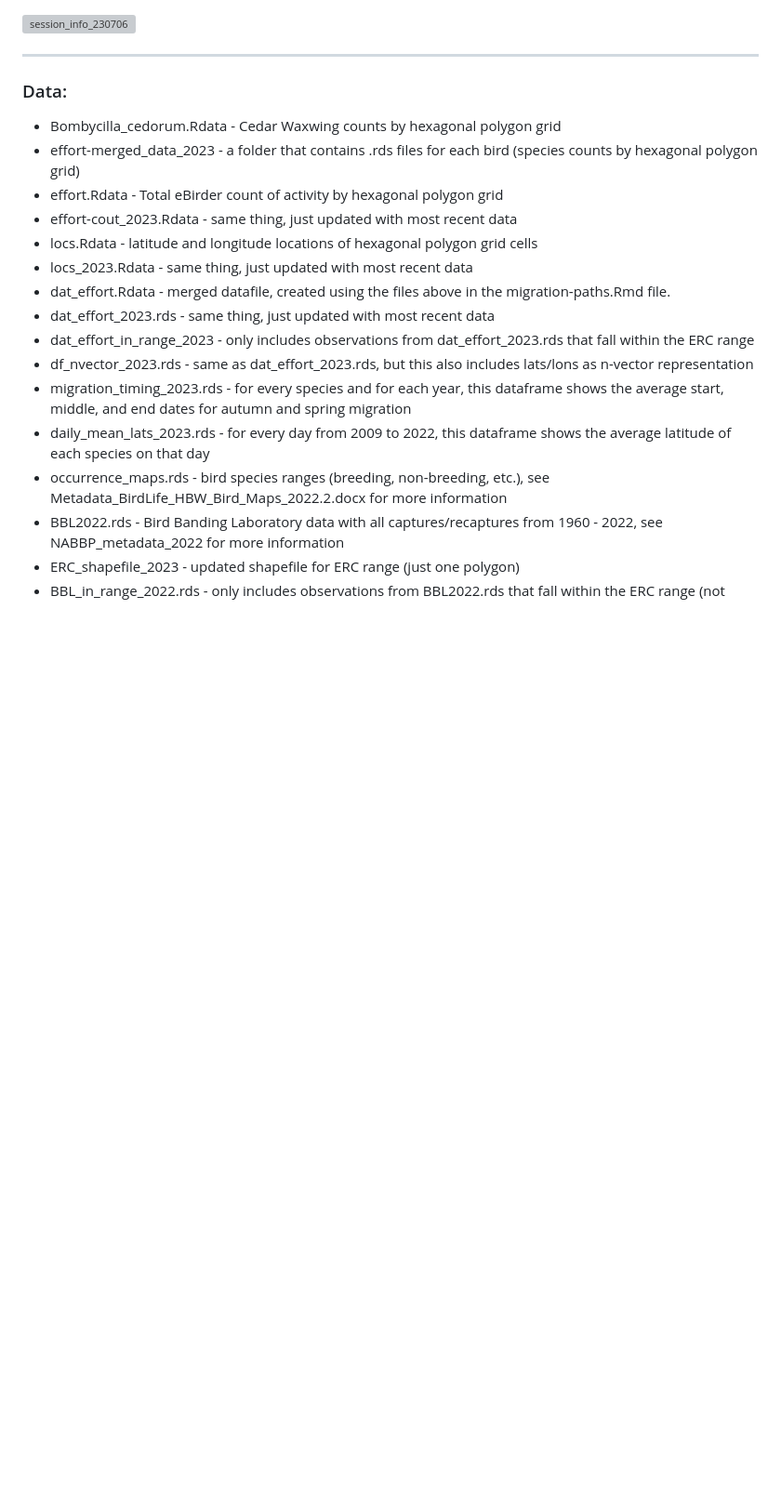
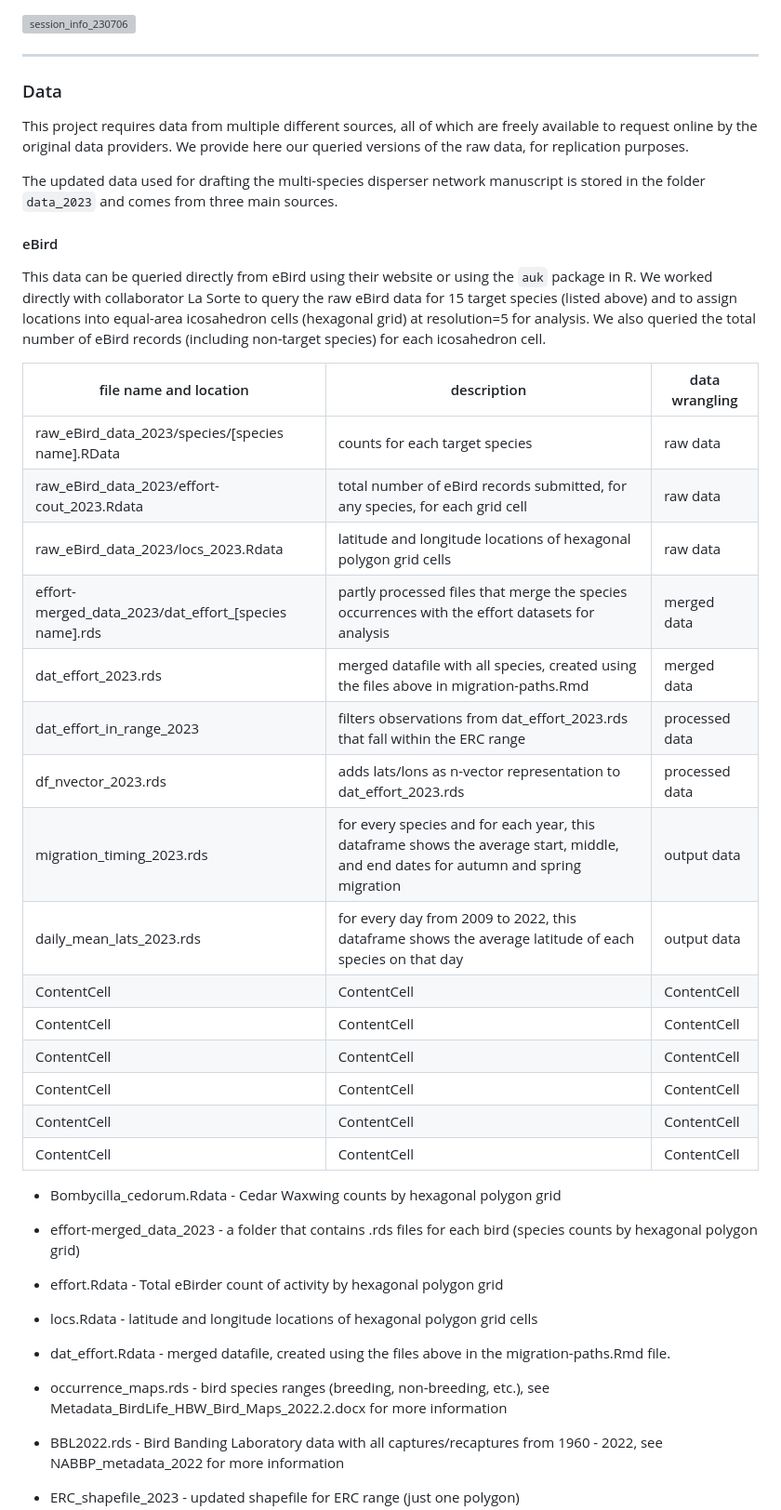
Before and after one commit to sarahsupp/ERC-bird-dispersal, a Markdown page: README.md, the part around one of its changes. Shown at 93% size. Drawn GitHub-style; blank space fills up the shorter version; grey boxes are pictures that could not be loaded.

Commit message:
adds data table with eBird 2023 files.
work must continue on organizing and sorting data files. There's a lot here!!

```diff
--- a/README.md
+++ b/README.md
@@ -24,19 +22,41 @@ Several specialized packages are used in the software and will need to be instal
 
 
 ---
-### Data:
+### Data
+This project requires data from multiple different sources, all of which are freely available to request online by the original data providers. We provide here our queried versions of the raw data, for replication purposes.
+
+The updated data used for drafting the multi-species disperser network manuscript is stored in the folder `data_2023` and comes from three main sources.
+
+#### eBird
+This data can be queried directly from eBird using their website or using the `auk` package in R. We worked directly with collaborator La Sorte to query the raw eBird data for 15 target species (listed above) and to assign locations into equal-area icosahedron cells (hexagonal grid) at resolution=5 for analysis. We also queried the total number of eBird records (including non-target species) for each icosahedron cell.
+
+| file name and location | description| data wrangling |
+| ------------- | ------------- | ------------- |
+| raw_eBird_data_2023/species/[species name].RData | counts for each target species  | raw data  |
+| raw_eBird_data_2023/effort-cout_2023.Rdata  | total number of eBird records submitted, for any species, for each grid cell  | raw data  |
+| raw_eBird_data_2023/locs_2023.Rdata  | latitude and longitude locations of hexagonal polygon grid cells  | raw data  |
+| effort-merged_data_2023/dat_effort_[species name].rds  | partly processed files that merge the species occurrences with the effort datasets for analysis  | merged data  |
+| dat_effort_2023.rds  | merged datafile with all species, created using the files above in migration-paths.Rmd  | merged data  |
+| dat_effort_in_range_2023  | filters observations from dat_effort_2023.rds that fall within the ERC range  | processed data  |
+| df_nvector_2023.rds  | adds lats/lons as n-vector representation to dat_effort_2023.rds | processed data  |
+| migration_timing_2023.rds  | for every species and for each year, this dataframe shows the average start, middle, and end dates for autumn and spring migration  | output data  |
+| daily_mean_lats_2023.rds  | for every day from 2009 to 2022, this dataframe shows the average latitude of each species on that day  | output data  |
+| ContentCell  | ContentCell  | ContentCell  |
+| ContentCell  | ContentCell  | ContentCell  |
+| ContentCell  | ContentCell  | ContentCell  |
+| ContentCell  | ContentCell  | ContentCell  |
+| ContentCell  | ContentCell  | ContentCell  |
+| ContentCell  | ContentCell  | ContentCell  |
+
+
+
 * Bombycilla_cedorum.Rdata - Cedar Waxwing counts by hexagonal polygon grid
 * effort-merged_data_2023 - a folder that contains .rds files for each bird (species counts by hexagonal polygon grid)
 * effort.Rdata - Total eBirder count of activity by hexagonal polygon grid
-* effort-cout_2023.Rdata - same thing, just updated with most recent data
 * locs.Rdata - latitude and longitude locations of hexagonal polygon grid cells
-* locs_2023.Rdata - same thing, just updated with most recent data
 * dat_effort.Rdata - merged datafile, created using the files above in the migration-paths.Rmd file.
-* dat_effort_2023.rds - same thing, just updated with most recent data
-* dat_effort_in_range_2023 - only includes observations from dat_effort_2023.rds that fall within the ERC range
-* df_nvector_2023.rds - same as dat_effort_2023.rds, but this also includes lats/lons as n-vector representation
-* migration_timing_2023.rds - for every species and for each year, this dataframe shows the average start, middle, and end dates for autumn and spring migration
-* daily_mean_lats_2023.rds - for every day from 2009 to 2022, this dataframe shows the average latitude of each species on that day
+
+
 * occurrence_maps.rds - bird species ranges (breeding, non-breeding, etc.), see Metadata_BirdLife_HBW_Bird_Maps_2022.2.docx for more information
 * BBL2022.rds - Bird Banding Laboratory data with all captures/recaptures from 1960 - 2022, see NABBP_metadata_2022 for more information
 * ERC_shapefile_2023 - updated shapefile for ERC range (just one polygon)
```
Also changed, not shown: other parts of README.md (+0 -2 lines).
